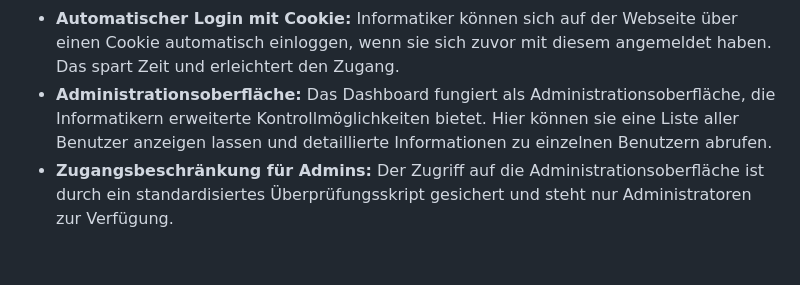
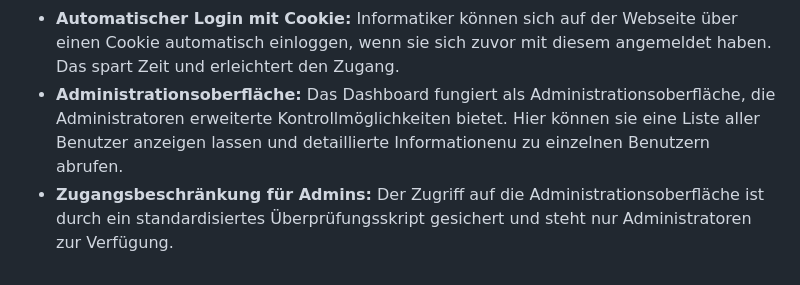
Before and after one commit to Ryanjju/My-Website, a Markdown page: README.md, the part around the change. GitHub-like rendering.

```diff
--- a/README.md
+++ b/README.md
@@ -264,9 +264,9 @@ Funktionalitäten:
     zuvor mit diesem angemeldet haben. Das spart Zeit und erleichtert
     den Zugang.
 -   **Administrationsoberfläche:** Das Dashboard fungiert als
-    Administrationsoberfläche, die Informatikern erweiterte
+    Administrationsoberfläche, die Administratoren erweiterte
     Kontrollmöglichkeiten bietet. Hier können sie eine Liste aller
-    Benutzer anzeigen lassen und detaillierte Informationen zu einzelnen
+    Benutzer anzeigen lassen und detaillierte Informationenu zu einzelnen
     Benutzern abrufen.
 -   **Zugangsbeschränkung für Admins:** Der Zugriff auf die
     Administrationsoberfläche ist durch ein standardisiertes
```
